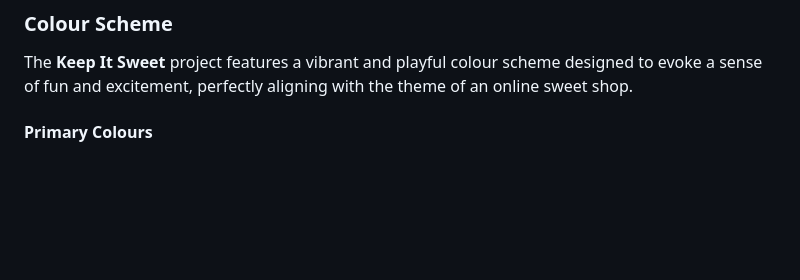
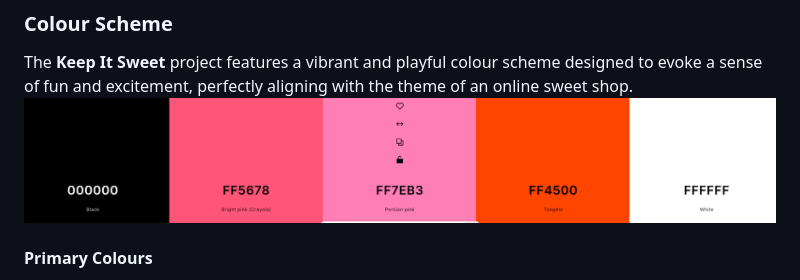
Before and after one commit to AlexandraEL9/KIS-MS4, a Markdown page: README.md, the part around the change printed below. Drawn GitHub-style; pictures changed too: docs/colour-pallet.png (added); blank space fills up the shorter version.

Commit message:
update colour section of readme and add pallet image

```diff
--- a/README.md
+++ b/README.md
@@ -127,5 +127,6 @@ This approach to typography ensures a visually appealing and accessible interfac
 ### Colour Scheme
 
 The **Keep It Sweet** project features a vibrant and playful colour scheme designed to evoke a sense of fun and excitement, perfectly aligning with the theme of an online sweet shop.
+![Checkout Success Page Wireframe](./docs/colour-pallet.png)
 
 #### Primary Colours
```
Also changed, not shown: other parts of README.md (+9 -9 lines), TESTING.md (+3 -3 lines).
